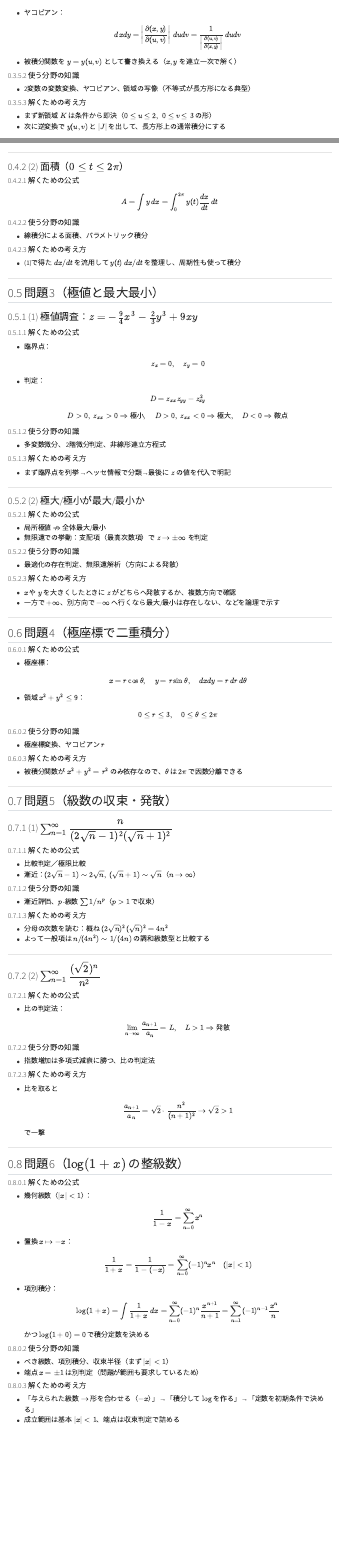
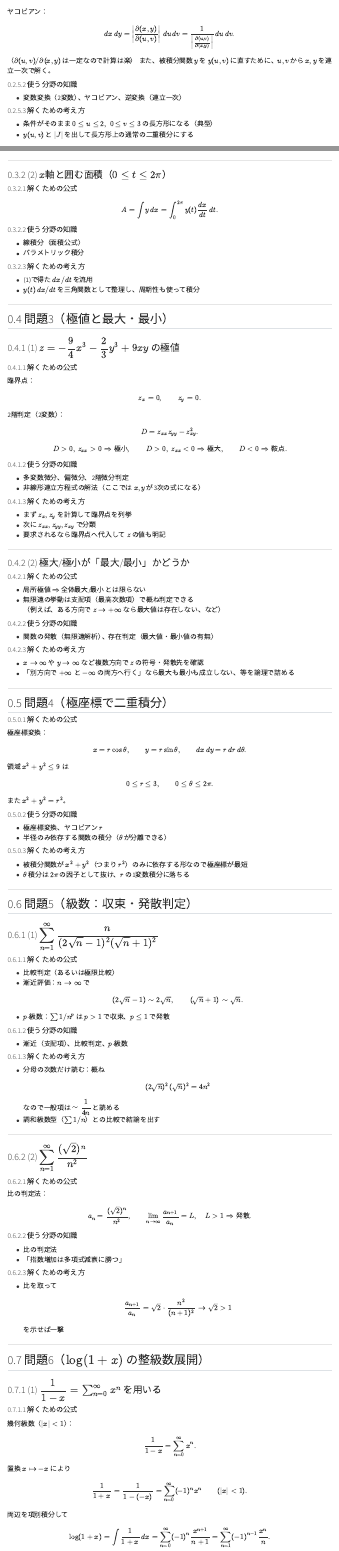
Before and after one commit to mtdnot/electromagnetism, a Quarto document (biseki.qmd): the page in a window 1100 px wide, from 2270 px down before the commit and from 2280 px down after it, so that both start at the same text, and a second part further down, joined at a grey line. Rendered offline with R 4.5, knitr and Pandoc in place of Quarto, with nearby package versions; menus at the side of the page are left out.

Commit message:
数式修正

```diff
--- a/biseki.qmd
+++ b/biseki.qmd
@@ -124,3 +129,0 @@
-  =\frac{1}{\left|\frac{\partial(u,v)}{\partial(x,y)}\right|}\,dudv
-  \]
-- 被積分関数を $y=y(u,v)$ として書き換える（$x,y$ を連立一次で解く）
@@ -127,10 +134,17 @@
+ヤコビアン：
+\[
+dx\,dy=\left|\frac{\partial(x,y)}{\partial(u,v)}\right|\,du\,dv
+=\frac{1}{\left|\frac{\partial(u,v)}{\partial(x,y)}\right|}\,du\,dv.
+\]
+（$\partial(u,v)/\partial(x,y)$ は一定なので計算は楽）
+また、被積分関数 $y$ を $y(u,v)$ に直すために、$u,v$ から $x,y$ を連立一次で解く。
 
 #### 使う分野の知識
-- 2変数の変数変換、ヤコビアン、領域の写像（不等式が長方形になる典型）
+- 変数変換（2変数）、ヤコビアン、逆変換（連立一次）
 
 #### 解くための考え方
-- まず新領域 $K$ は条件から即決（$0\le u\le 2,\ 0\le v\le 3$ の形）
-- 次に逆変換で $y(u,v)$ と $|J|$ を出して、長方形上の通常積分にする
+- 条件がそのまま $0\le u\le 2,\ 0\le v\le 3$ の長方形になる（典型）
+- $y(u,v)$ と $|J|$ を出して長方形上の通常の二重積分にする
 
 ---
 
@@ -149,3 +173,5 @@
 
 ---
 
+### (2) $x$軸と囲む面積（$0\le t\le 2\pi$）
+
@@ -153,86 +178,109 @@
 #### 解くための公式
 \[
-A=\int y\,dx=\int_0^{2\pi}y(t)\frac{dx}{dt}\,dt
+A=\int y\,dx=\int_{0}^{2\pi}y(t)\frac{dx}{dt}\,dt.
 \]
 
 #### 使う分野の知識
-- 線積分による面積、パラメトリック積分
+- 線積分（面積公式）
+- パラメトリック積分
 
 #### 解くための考え方
-- (1)で得た $dx/dt$ を流用して $y(t)\,dx/dt$ を整理し、周期性も使って積分
+- (1)で得た $dx/dt$ を流用
+- $y(t)\,dx/dt$ を三角関数として整理し、周期性も使って積分
 
 ---
 
-## 問題3（極値と最大最小）
-### (1) 極値調査：$z=-\frac94 x^3-\frac23 y^3+9xy$
+## 問題3（極値と最大・最小）
+
+### (1) $z=-\dfrac94 x^3-\dfrac23 y^3+9xy$ の極値
+
 #### 解くための公式
-- 臨界点：
-  \[
-  z_x=0,\quad z_y=0
-  \]
-- 判定：
-  \[
-  D=z_{xx}z_{yy}-z_{xy}^2
-  \]
-  \[
-  D>0,\ z_{xx}>0 \Rightarrow \text{極小},\quad
-  D>0,\ z_{xx}<0 \Rightarrow \text{極大},\quad
-  D<0 \Rightarrow \text{鞍点}
-  \]
+臨界点：
+\[
+z_x=0,\qquad z_y=0.
+\]
+2階判定（2変数）：
+\[
+D=z_{xx}z_{yy}-z_{xy}^2.
+\]
+\[
+D>0,\ z_{xx}>0 \Rightarrow \text{極小},\qquad
+D>0,\ z_{xx}<0 \Rightarrow \text{極大},\qquad
+D<0 \Rightarrow \text{鞍点}.
+\]
 
 #### 使う分野の知識
-- 多変数微分、2階微分判定、非線形連立方程式
+- 多変数微分、偏微分、2階微分判定
+- 非線形連立方程式の解法（ここでは $x,y$ が3次の式になる）
 
 #### 解くための考え方
-- まず臨界点を列挙→ヘッセ情報で分類→最後に $z$ の値を代入で明記
+- まず $z_x,z_y$ を計算して臨界点を列挙
+- 次に $z_{xx},z_{yy},z_{xy}$ で分類
+- 要求されるなら臨界点へ代入して $z$ の値も明記
 
 ---
 
-### (2) 極大/極小が最大/最小か
+### (2) 極大/極小が「最大/最小」かどうか
+
 #### 解くための公式
-- 局所極値 $\not\Rightarrow$ 全体最大/最小
-- 無限遠での挙動：支配項（最高次数項）で $z\to \pm\infty$ を判定
+- 局所極値 $\Rightarrow$ 全体最大/最小 とは限らない
+- 無限遠の挙動は支配項（最高次数項）で概ね判定できる
+  （例えば、ある方向で $z\to +\infty$ なら最大値は存在しない、など）
 
 #### 使う分野の知識
-- 最適化の存在判定、無限遠解析（方向による発散）
+- 関数の発散（無限遠解析）、存在判定（最大値・最小値の有無）
 
 #### 解くための考え方
-- $x$ や $y$ を大きくしたときに $z$ がどちらへ発散するか、複数方向で確認
-- 一方で $+\infty$、別方向で $-\infty$ へ行くなら最大/最小は存在しない、などを論理で示す
+- $x\to\infty$ や $y\to\infty$ など複数方向で $z$ の符号・発散先を確認
+- 「別方向で $+\infty$ と $-\infty$ の両方へ行く」なら最大も最小も成立しない、等を論理で詰める
 
 ---
 
 ## 問題4（極座標で二重積分）
+
 #### 解くための公式
-- 極座標：
-  \[
-  x=r\cos\theta,\quad y=r\sin\theta,\quad dxdy=r\,dr\,d\theta
-  \]
-- 領域 $x^2+y^2\le 9$：
-  \[
-  0\le r\le 3,\quad 0\le \theta\le 2\pi
-  \]
+極座標変換：
+\[
+x=r\cos\theta,\qquad y=r\sin\theta,\qquad dx\,dy=r\,dr\,d\theta.
+\]
+領域 $x^2+y^2\le 9$ は
+\[
+0\le r\le 3,\qquad 0\le \theta\le 2\pi.
+\]
+また $x^2+y^2=r^2$。
 
 #### 使う分野の知識
 - 極座標変換、ヤコビアン $r$
+- 半径のみ依存する関数の積分（$\theta$ が分離できる）
 
 #### 解くための考え方
-- 被積分関数が $x^2+y^2=r^2$ のみ依存なので、$\theta$ は $2\pi$ で因数分離できる
+- 被積分関数が $x^2+y^2$（つまり $r^2$）のみに依存する形なので極座標が最短
+- $\theta$ 積分は $2\pi$ の因子として抜け、$r$ の1変数積分に落ちる
 
 ---
 
-## 問題5（級数の収束・発散）
-### (1) $\sum_{n=1}^\infty \dfrac{n}{(2\sqrt{n}-1)^2(\sqrt{n}+1)^2}$
+## 問題5（級数：収束・発散判定）
+
+### (1) $\displaystyle \sum_{n=1}^{\infty}\frac{n}{(2\sqrt{n}-1)^2(\sqrt{n}+1)^2}$
+
 #### 解くための公式
-- 比較判定／極限比較
-- 漸近：$(2\sqrt{n}-1)\sim 2\sqrt{n},\ (\sqrt{n}+1)\sim \sqrt{n}$（$n\to\infty$）
+- 比較判定（あるいは極限比較）
+- 漸近評価：$n\to\infty$ で
+  \[
+  (2\sqrt{n}-1)\sim 2\sqrt{n},\qquad (\sqrt{n}+1)\sim \sqrt{n}.
+  \]
+- $p$-級数：$\sum 1/n^p$ は $p>1$ で収束、$p\le 1$ で発散
 
 #### 使う分野の知識
-- 漸近評価、$p$-級数 $\sum 1/n^p$（$p>1$ で収束）
+- 漸近（支配項）、比較判定、$p$-級数
 
 #### 解くための考え方
-- 分母の次数を読む：概ね $(2\sqrt{n})^2(\sqrt{n})^2=4n^2$
-- よって一般項は $n/(4n^2)\sim 1/(4n)$ の調和級数型と比較する
+- 分母の次数だけ読む：概ね
+  \[
+  (2\sqrt{n})^2(\sqrt{n})^2=4n^2
+  \]
+  なので一般項は $\sim \dfrac{1}{4n}$ と読める
+- 調和級数型（$\sum 1/n$）との比較で結論を出す
 
 ---
 
@@ -240,35 +289,40 @@
 #### 解くための公式
-- 比の判定法：
-  \[
-  \lim_{n\to\infty}\frac{a_{n+1}}{a_n}=L,\quad L>1 \Rightarrow \text{発散}
-  \]
+比の判定法：
+\[
+a_n=\frac{(\sqrt{2})^n}{n^2},\qquad
+\lim_{n\to\infty}\frac{a_{n+1}}{a_n}=L,\quad
+L>1\Rightarrow \text{発散}.
+\]
 
 #### 使う分野の知識
-- 指数増加は多項式減衰に勝つ、比の判定法
+- 比の判定法
+- 「指数増加は多項式減衰に勝つ」
 
 #### 解くための考え方
-- 比を取ると
+- 比を取って
   \[
-  \frac{a_{n+1}}{a_n}=\sqrt{2}\cdot\frac{n^2}{(n+1)^2}\to \sqrt{2}>1
+  \frac{a_{n+1}}{a_n}
+  =\sqrt{2}\cdot \frac{n^2}{(n+1)^2}\to \sqrt{2}>1
   \]
-  で一撃
+  を示せば一撃
 
 ---
 
-## 問題6（$\log(1+x)$ の整級数）
+## 問題6（$\log(1+x)$ の整級数展開）
+
+### (1) $\dfrac{1}{1-x}=\sum_{n=0}^{\infty}x^n$ を用いる
+
 #### 解くための公式
-- 幾何級数（$|x|<1$）：
-  \[
-  \frac{1}{1-x}=\sum_{n=0}^{\infty}x^n
-  \]
-- 置換 $x\mapsto -x$：
-  \[
-  \frac{1}{1+x}=\frac{1}{1-(-x)}=\sum_{n=0}^{\infty}(-1)^n x^n\quad (|x|<1)
-  \]
-- 項別積分：
-  \[
-  \log(1+x)=\int \frac{1}{1+x}\,dx
-  =\sum_{n=0}^{\infty}(-1)^n\frac{x^{n+1}}{n+1}
-  =\sum_{n=1}^{\infty}(-1)^{n-1}\frac{x^{n}}{n}
-  \]
-  かつ $\log(1+0)=0$ で積分定数を決める
+幾何級数（$|x|<1$）：
+\[
+\frac{1}{1-x}=\sum_{n=0}^{\infty}x^n.
+\]
+置換 $x\mapsto -x$ により
+\[
+\frac{1}{1+x}=\frac{1}{1-(-x)}=\sum_{n=0}^{\infty}(-1)^n x^n\qquad(|x|<1).
+\]
+両辺を項別積分して
+\[
+\log(1+x)=\int \frac{1}{1+x}\,dx
+=\sum_{n=0}^{\infty}(-1)^n\frac{x^{n+1}}{n+1}
+=\sum_{n=1}^{\infty}(-1)^{n-1}\frac{x^n}{n}.
@@ -275,10 +333,8 @@
 
 #### 使う分野の知識
-- べき級数、項別積分、収束半径（まず $|x|<1$）
-- 端点 $x=\pm 1$ は別判定（問題が範囲も要求しているため）
+- べき級数、項別積分、収束半径
+- 端点での収束判定（必要なら交代級数判定など）
 
 #### 解くための考え方
-- 「与えられた級数 $\to$ 形を合わせる（$-x$）」→「積分して $\log$ を作る」→「定数を初期条件で決める」
-- 成立範囲は基本 $|x|<1$、端点は収束判定で詰める
-
----
+- まず変形で得た等式は $|x|<1$ で保証される
+- 「範囲を求めよ」がある場合は $x=1,-1$ を別途判定して最終範囲を確定する
```
Also changed, not shown: biseki.tex, biseki.qmd (178 more changed lines), 3 other files.
